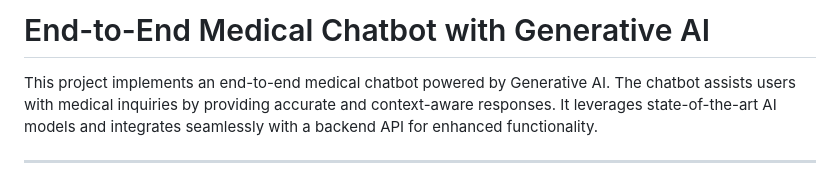
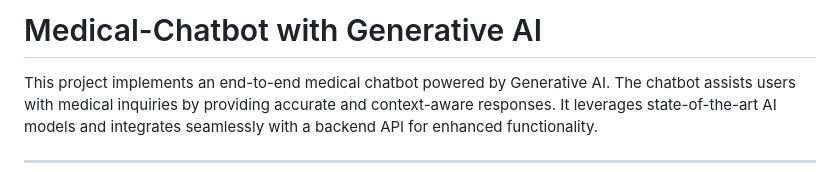
Before and after one commit to yogeshsah15/Medical-chatbot, a Markdown page: README.md, the part around the change. Drawn GitHub-style.

```diff
--- a/README.md
+++ b/README.md
@@ -1,4 +1,4 @@
-# End-to-End Medical Chatbot with Generative AI
+# Medical-Chatbot with Generative AI
 
 This project implements an end-to-end medical chatbot powered by Generative AI. The chatbot assists users with medical inquiries by providing accurate and context-aware responses. It leverages state-of-the-art AI models and integrates seamlessly with a backend API for enhanced functionality.
 
```
